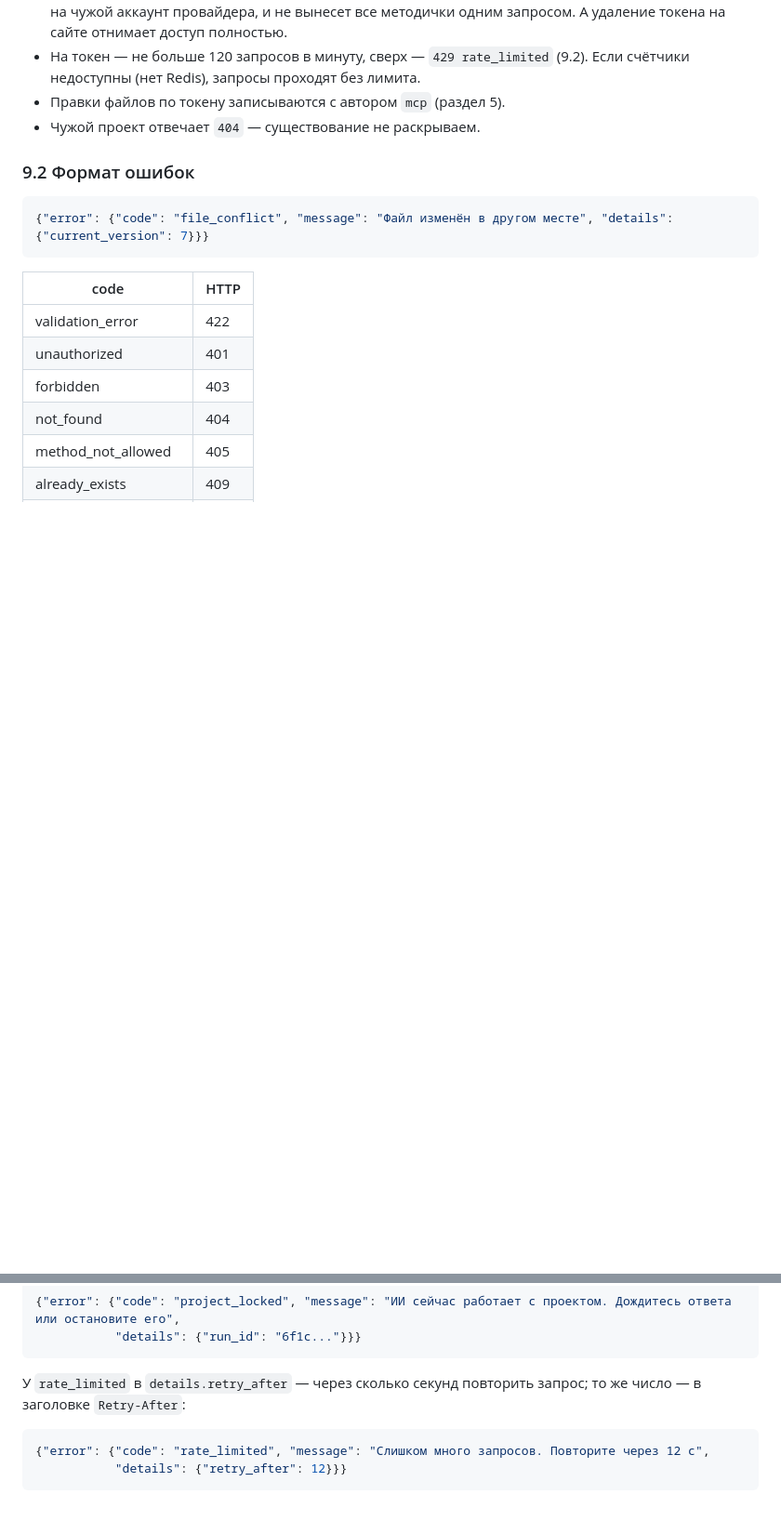
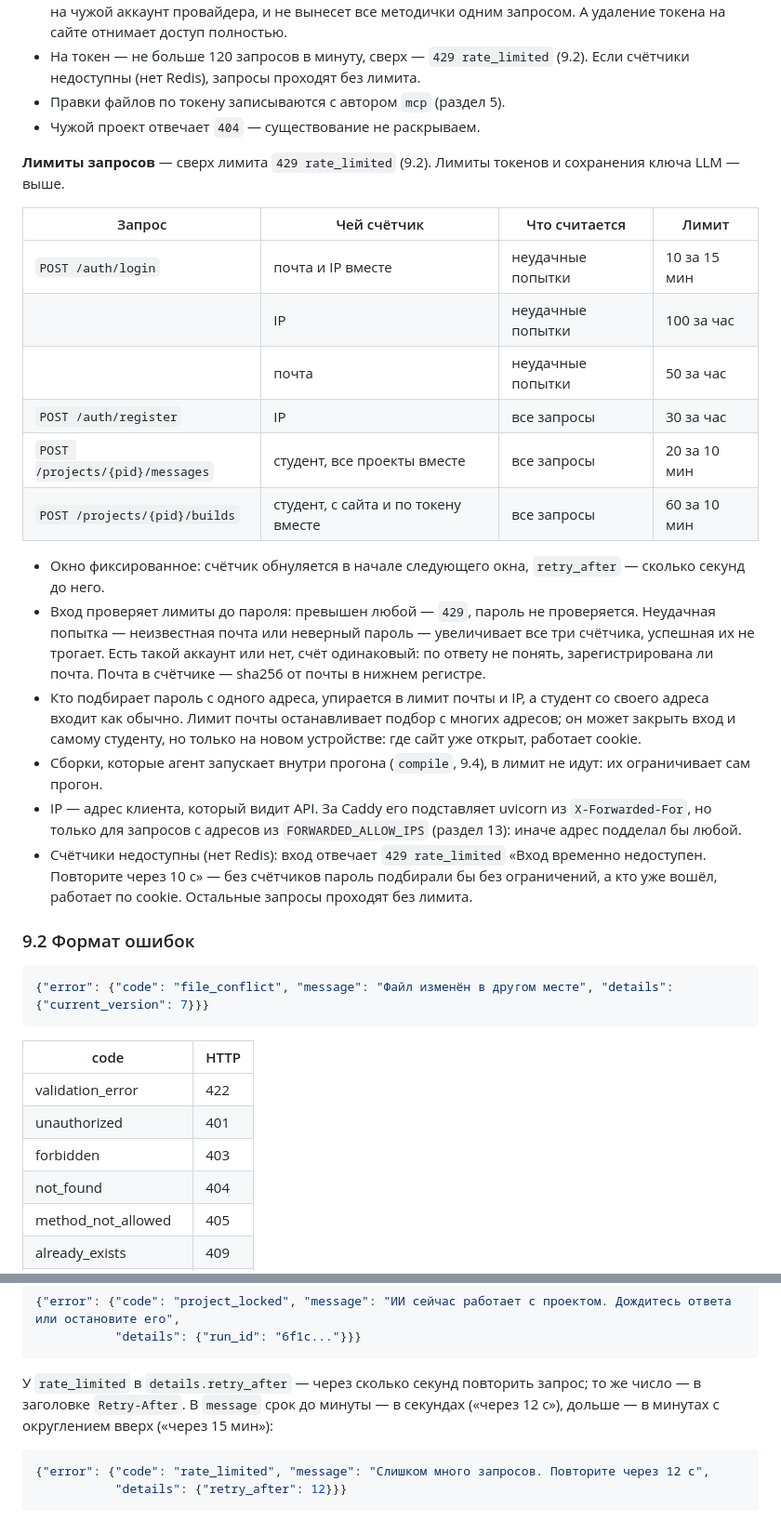
Before and after one commit to Vovaprogrammer/BlaBlaTex, a Markdown page: docs/architecture.md, 2 parts joined by grey strips. Shown at 93% size. Drawn GitHub-style; blank space fills up the shorter version.

Commit message:
docs(architecture): rate limits for auth, messages and builds

````diff
--- a/docs/architecture.md
+++ b/docs/architecture.md
@@ -458,6 +458,24 @@ agent_runs     id, project_id, user_id, status (queued|running|done|failed|cance
 - Правки файлов по токену записываются с автором `mcp` (раздел 5).
 - Чужой проект отвечает `404` — существование не раскрываем.
 
+**Лимиты запросов** — сверх лимита `429 rate_limited` (9.2). Лимиты токенов и сохранения ключа LLM — выше.
+
+| Запрос | Чей счётчик | Что считается | Лимит |
+|---|---|---|---|
+| `POST /auth/login` | почта и IP вместе | неудачные попытки | 10 за 15 мин |
+| | IP | неудачные попытки | 100 за час |
+| | почта | неудачные попытки | 50 за час |
+| `POST /auth/register` | IP | все запросы | 30 за час |
+| `POST /projects/{pid}/messages` | студент, все проекты вместе | все запросы | 20 за 10 мин |
+| `POST /projects/{pid}/builds` | студент, с сайта и по токену вместе | все запросы | 60 за 10 мин |
+
+- Окно фиксированное: счётчик обнуляется в начале следующего окна, `retry_after` — сколько секунд до него.
+- Вход проверяет лимиты до пароля: превышен любой — `429`, пароль не проверяется. Неудачная попытка — неизвестная почта или неверный пароль — увеличивает все три счётчика, успешная их не трогает. Есть такой аккаунт или нет, счёт одинаковый: по ответу не понять, зарегистрирована ли почта. Почта в счётчике — sha256 от почты в нижнем регистре.
+- Кто подбирает пароль с одного адреса, упирается в лимит почты и IP, а студент со своего адреса входит как обычно. Лимит почты останавливает подбор с многих адресов; он может закрыть вход и самому студенту, но только на новом устройстве: где сайт уже открыт, работает cookie.
+- Сборки, которые агент запускает внутри прогона (`compile`, 9.4), в лимит не идут: их ограничивает сам прогон.
+- IP — адрес клиента, который видит API. За Caddy его подставляет uvicorn из `X-Forwarded-For`, но только для запросов с адресов из `FORWARDED_ALLOW_IPS` (раздел 13): иначе адрес подделал бы любой.
+- Счётчики недоступны (нет Redis): вход отвечает `429 rate_limited` «Вход временно недоступен. Повторите через 10 с» — без счётчиков пароль подбирали бы без ограничений, а кто уже вошёл, работает по cookie. Остальные запросы проходят без лимита.
+
 ### 9.2 Формат ошибок
 
 ```json
@@ -505,7 +523,7 @@ agent_runs     id, project_id, user_id, status (queued|running|done|failed|cance
            "details": {"run_id": "6f1c..."}}}
 ```
 
-У `rate_limited` в `details.retry_after` — через сколько секунд повторить запрос; то же число — в заголовке `Retry-After`:
+У `rate_limited` в `details.retry_after` — через сколько секунд повторить запрос; то же число — в заголовке `Retry-After`. В `message` срок до минуты — в секундах («через 12 с»), дольше — в минутах с округлением вверх («через 15 мин»):
 
 ```json
 {"error": {"code": "rate_limited", "message": "Слишком много запросов. Повторите через 12 с",
````
Also changed, not shown: other parts of docs/architecture.md (+1 -0 lines).
